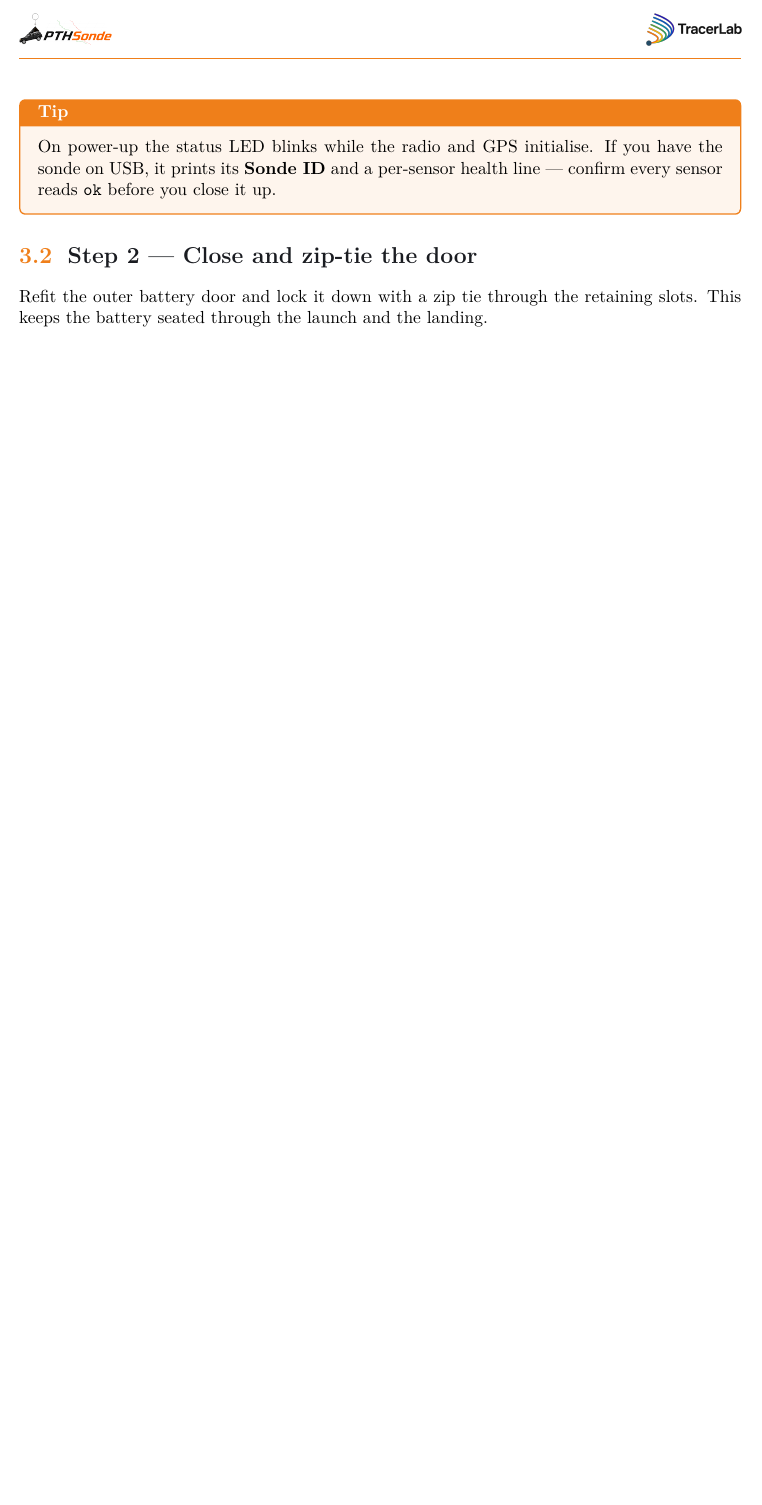
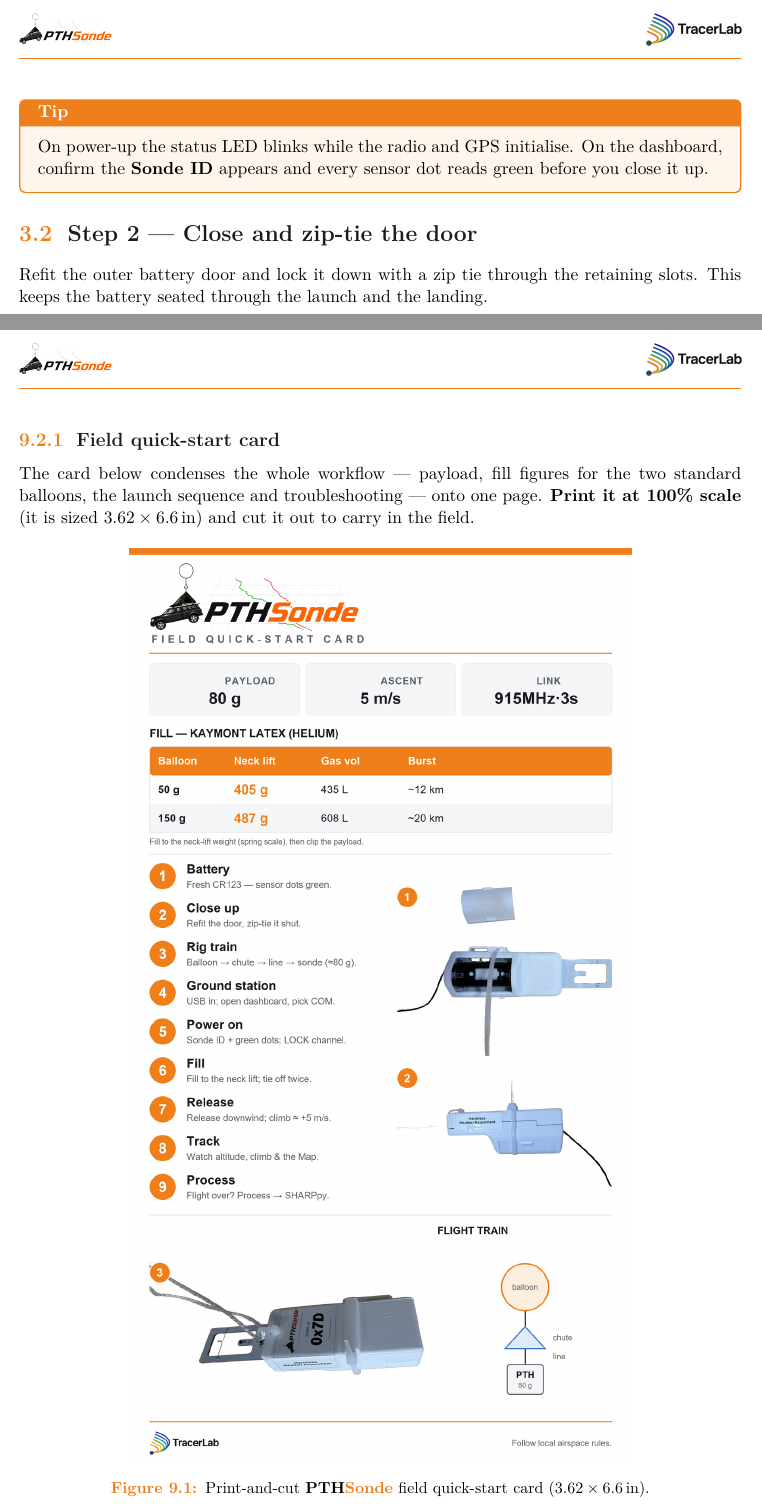
Before and after one commit to todd-tracerlab/PTHSonde, a LaTeX document (latax/main.tex): part of page 7 of 32 before the commit and two parts of pages 8 and 27 of 34 after it, the two joined at a grey line, cut so that both start at the same text, the shorter picture padded with empty space. Compiled offline with pdfLaTeX.

Commit message:
Manual: field quick-start card + spec/wording corrections
- New print-and-cut field quick-start card (3.62x6.6 in) under the Quick reference:
  spec chips, Kaymont fill table, 9-step checklist, numbered prep photos
  (battery / zip-tie / flight line) and the flight-train diagram.
- Spec table corrected to match the hardware: pressure altitude range 0-31 km
  (MS5611 baro range, not the GPS envelope); wind relabelled GPS-derived, 0-100 m/s.
- Removed marketing/implementation copy: GPS-ceiling claim, "firmware already flashed"
  note, ESP32 / 3D-printed mentions, and sonde-on-USB references.

Co-Authored-By: Claude Opus 4.8 <noreply@anthropic.com>

```diff
--- a/latax/main.tex
+++ b/latax/main.tex
@@ -284,9 +283,8 @@
 \end{figure}
 
 \begin{tip}
-On power-up the status LED blinks while the radio and GPS initialise. If you have
-the sonde on USB, it prints its \textbf{Sonde ID} and a per-sensor health line ---
-confirm every sensor reads \texttt{ok} before you close it up.
+On power-up the status LED blinks while the radio and GPS initialise. On the dashboard,
+confirm the \textbf{Sonde ID} appears and every sensor dot reads green before you close it up.
 \end{tip}
 
 \section{Step 2 --- Close and zip-tie the door}
@@ -815,6 +813,19 @@
 \end{table}
 
 \clearpage
+\subsection{Field quick-start card}
+The card below condenses the whole workflow --- payload, fill figures for the two
+standard balloons, the launch sequence and troubleshooting --- onto one page.
+\textbf{Print it at 100\% scale} (it is sized $3.62\times6.6$\,in) and cut it out to
+carry in the field.
+
+\begin{figure}[H]
+\centering
+\includegraphics[height=0.82\textheight]{quickstart_card.png}
+\caption{Print-and-cut \PTH{} field quick-start card ($3.62\times6.6$\,in).}
+\end{figure}
+
+\clearpage
 \section{Inventory \& stock tracker}
 Print or copy the following three pages to keep a running record of your hardware and
 consumables --- one page each for sondes, balloons and lift-gas cylinders.
```
Also changed, not shown: latax/assets/quickstart_card.png (added), latax/main.tex (23 more changed lines).
